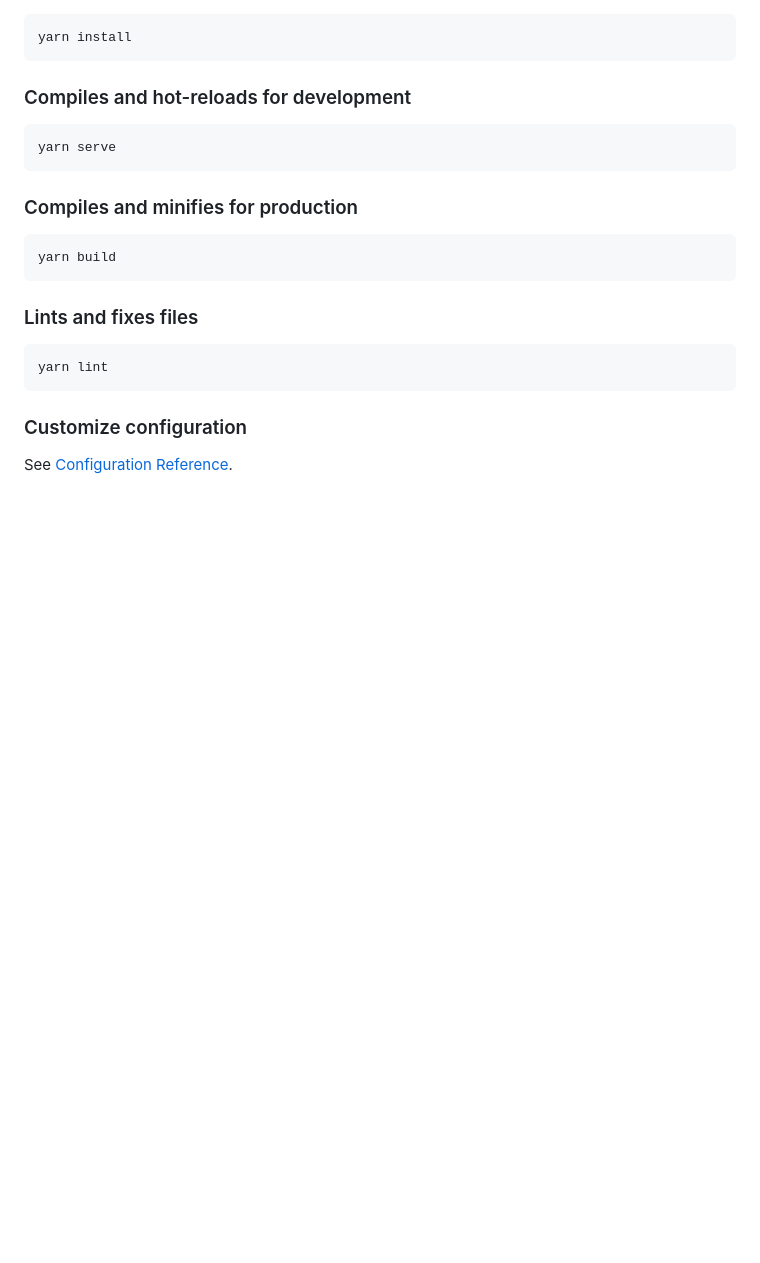
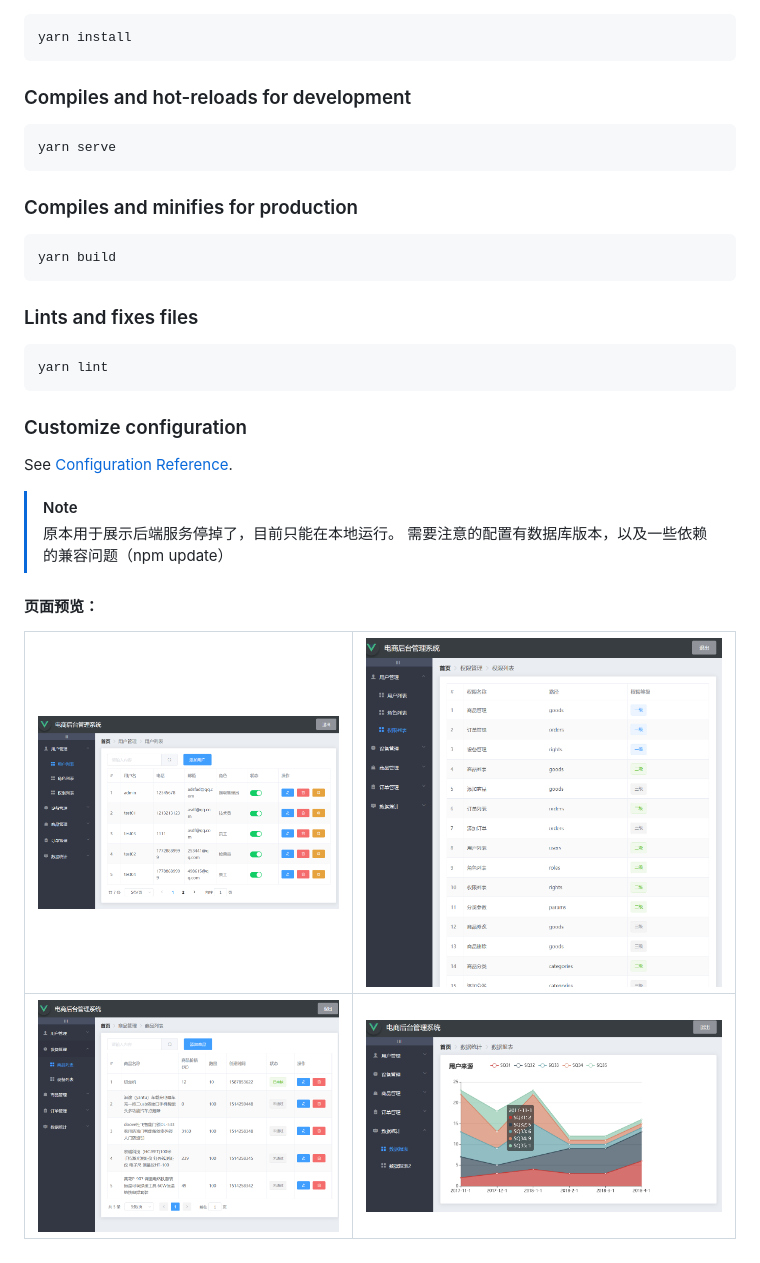
Before and after one commit to Hercules11/vue_shop, a Markdown page: README.md, the part around the change. Rendered like a GitHub page; pictures changed too: image-1.png (added), image-2.png (added), image-3.png (added); blank space fills up the shorter version.

```diff
--- a/README.md
+++ b/README.md
@@ -22,3 +22,12 @@ yarn lint
 
 ### Customize configuration
 See [Configuration Reference](https://cli.vuejs.org/config/).
+
+> [!NOTE]
+> 原本用于展示后端服务停掉了，目前只能在本地运行。
+> 需要注意的配置有数据库版本，以及一些依赖的兼容问题（npm update）
+
+#### 页面预览：
+| ![alt text](image.png)  | ![alt text](image-1.png) |
+|-------------------------|--------------------------|
+| ![alt text](image-2.png)| ![alt text](image-3.png) |
```
Also changed, not shown: vue_api_server/README.md (+26 -0 lines), 8 other files.
